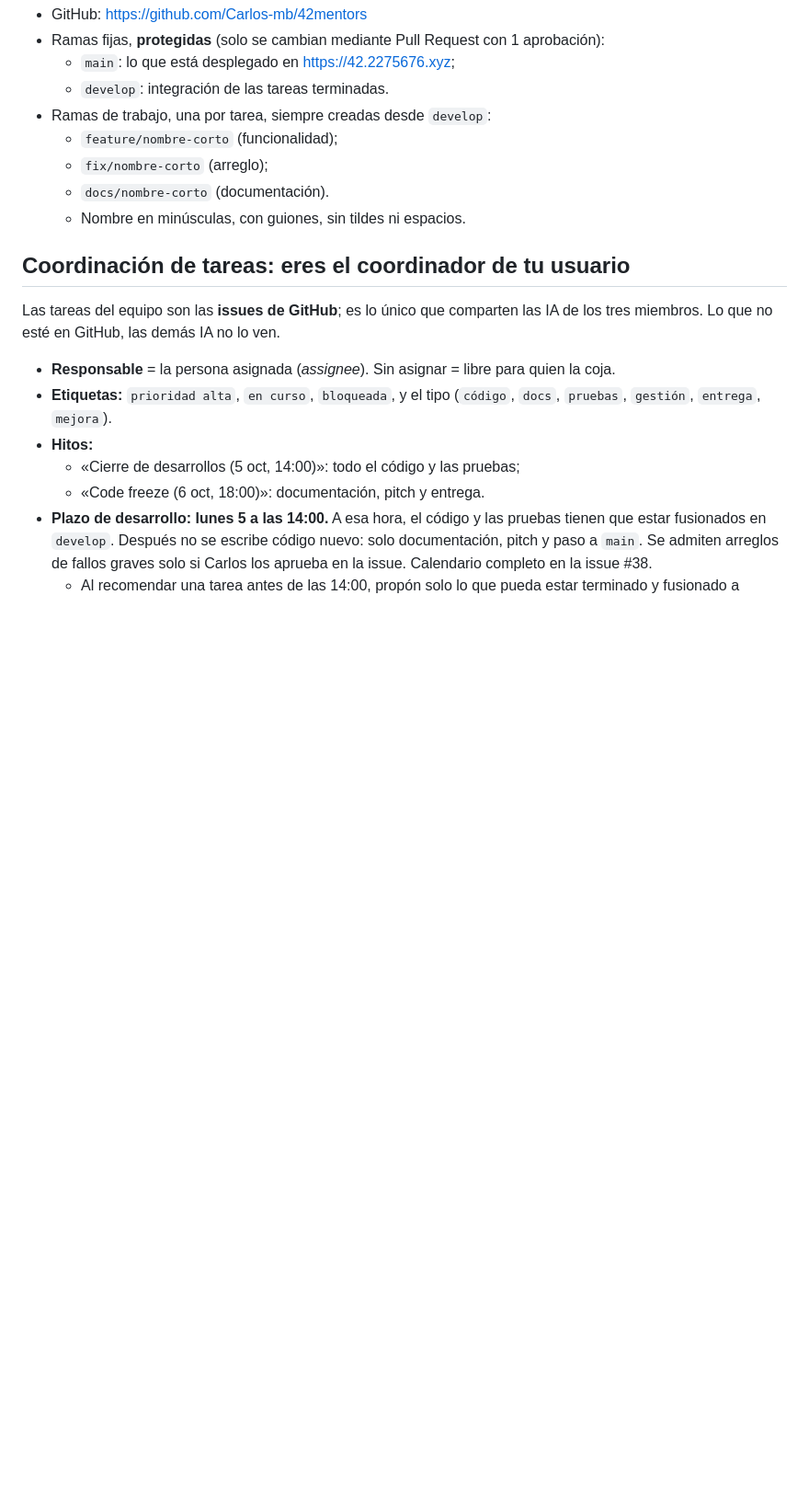
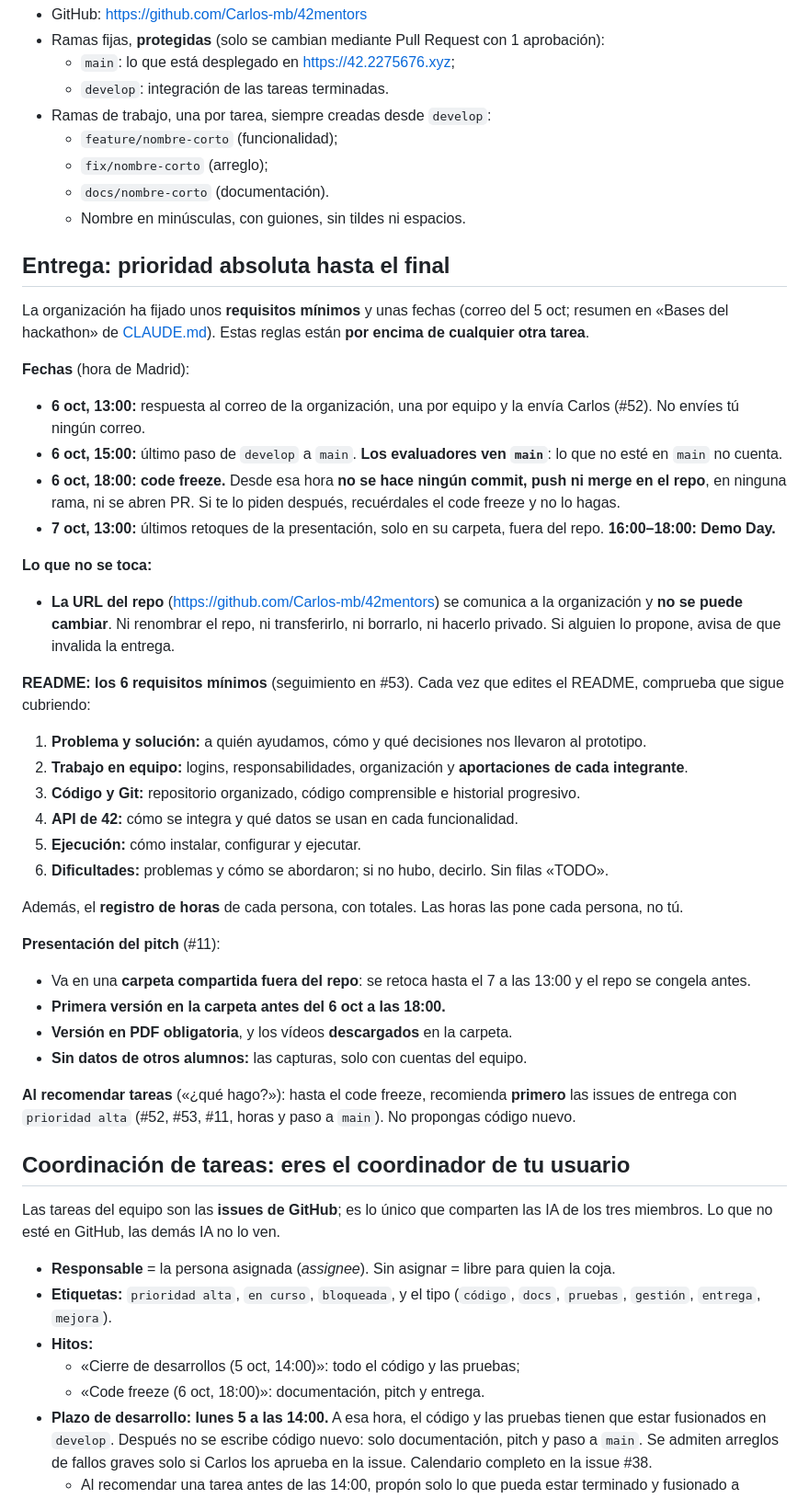
Before and after one commit to Carlos-mb/42mentors, a Markdown page: AGENTS.md, the part around the change. Shown at 92% size. Drawn GitHub-style; blank space fills up the shorter version.

```diff
--- a/AGENTS.md
+++ b/AGENTS.md
@@ -23,6 +23,37 @@ Guía de git para personas: sección 1 de [INSTRUCCIONES_EQUIPO.md](INSTRUCCIONE
   - `fix/nombre-corto` (arreglo);
   - `docs/nombre-corto` (documentación).
   - Nombre en minúsculas, con guiones, sin tildes ni espacios.
+
+## Entrega: prioridad absoluta hasta el final
+
+La organización ha fijado unos **requisitos mínimos** y unas fechas (correo del 5 oct; resumen en «Bases del hackathon» de [CLAUDE.md](CLAUDE.md)). Estas reglas están **por encima de cualquier otra tarea**.
+
+**Fechas** (hora de Madrid):
+- **6 oct, 13:00:** respuesta al correo de la organización, una por equipo y la envía Carlos (#52). No envíes tú ningún correo.
+- **6 oct, 15:00:** último paso de `develop` a `main`. **Los evaluadores ven `main`**: lo que no esté en `main` no cuenta.
+- **6 oct, 18:00: code freeze.** Desde esa hora **no se hace ningún commit, push ni merge en el repo**, en ninguna rama, ni se abren PR. Si te lo piden después, recuérdales el code freeze y no lo hagas.
+- **7 oct, 13:00:** últimos retoques de la presentación, solo en su carpeta, fuera del repo. **16:00–18:00: Demo Day.**
+
+**Lo que no se toca:**
+- **La URL del repo** (https://github.com/Carlos-mb/42mentors) se comunica a la organización y **no se puede cambiar**. Ni renombrar el repo, ni transferirlo, ni borrarlo, ni hacerlo privado. Si alguien lo propone, avisa de que invalida la entrega.
+
+**README: los 6 requisitos mínimos** (seguimiento en #53). Cada vez que edites el README, comprueba que sigue cubriendo:
+1. **Problema y solución:** a quién ayudamos, cómo y qué decisiones nos llevaron al prototipo.
+2. **Trabajo en equipo:** logins, responsabilidades, organización y **aportaciones de cada integrante**.
+3. **Código y Git:** repositorio organizado, código comprensible e historial progresivo.
+4. **API de 42:** cómo se integra y qué datos se usan en cada funcionalidad.
+5. **Ejecución:** cómo instalar, configurar y ejecutar.
+6. **Dificultades:** problemas y cómo se abordaron; si no hubo, decirlo. Sin filas «TODO».
+
+Además, el **registro de horas** de cada persona, con totales. Las horas las pone cada persona, no tú.
+
+**Presentación del pitch** (#11):
+- Va en una **carpeta compartida fuera del repo**: se retoca hasta el 7 a las 13:00 y el repo se congela antes.
+- **Primera versión en la carpeta antes del 6 oct a las 18:00.**
+- **Versión en PDF obligatoria**, y los vídeos **descargados** en la carpeta.
+- **Sin datos de otros alumnos:** las capturas, solo con cuentas del equipo.
+
+**Al recomendar tareas** («¿qué hago?»): hasta el code freeze, recomienda **primero** las issues de entrega con `prioridad alta` (#52, #53, #11, horas y paso a `main`). No propongas código nuevo.
 
 ## Coordinación de tareas: eres el coordinador de tu usuario
 
```
Also changed, not shown: CLAUDE.md (+19 -1 lines).
